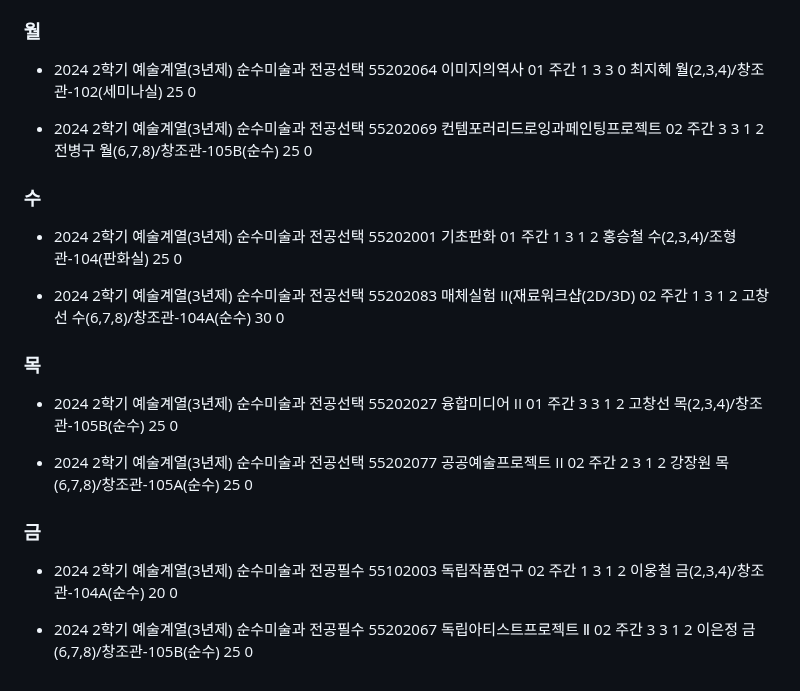
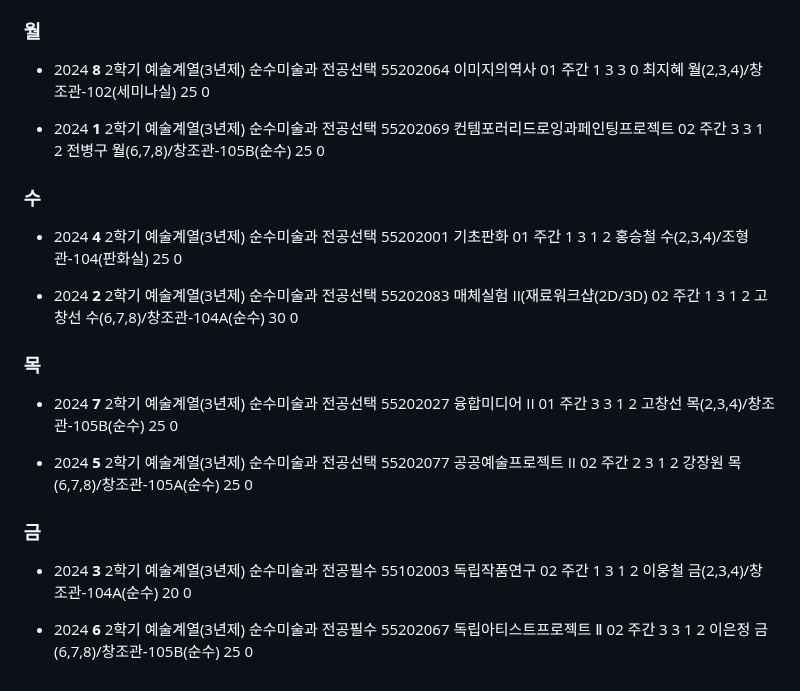
Before and after one commit to Jaeboong/Study, a Markdown page: Nakyoung.md, the part around the change. Drawn GitHub-style.

```diff
--- a/Nakyoung.md
+++ b/Nakyoung.md
@@ -58,24 +58,24 @@
 
 ### 월
 
-- 2024	2학기	예술계열(3년제)	순수미술과	전공선택	55202064	이미지의역사	01	주간	1	3	3	0	최지혜	월(2,3,4)/창조관-102(세미나실)	25	0
+- 2024	**8** 2학기	예술계열(3년제)	순수미술과	전공선택	55202064	이미지의역사	01	주간	1	3	3	0	최지혜	월(2,3,4)/창조관-102(세미나실)	25	0
 
-- 2024	2학기	예술계열(3년제)	순수미술과	전공선택	55202069	컨템포러리드로잉과페인팅프로젝트	02	주간	3	3	1	2	전병구	월(6,7,8)/창조관-105B(순수)	25	0
+- 2024	**1** 2학기	예술계열(3년제)	순수미술과	전공선택	55202069	컨템포러리드로잉과페인팅프로젝트	02	주간	3	3	1	2	전병구	월(6,7,8)/창조관-105B(순수)	25	0
 
 ### 수
 
-- 2024	2학기	예술계열(3년제)	순수미술과	전공선택	55202001	기초판화	01	주간	1	3	1	2	홍승철	수(2,3,4)/조형관-104(판화실)	25	0
+- 2024	**4** 2학기	예술계열(3년제)	순수미술과	전공선택	55202001	기초판화	01	주간	1	3	1	2	홍승철	수(2,3,4)/조형관-104(판화실)	25	0
 
-- 2024	2학기	예술계열(3년제)	순수미술과	전공선택	55202083	매체실험 II(재료워크샵(2D/3D)	02	주간	1	3	1	2	고창선	수(6,7,8)/창조관-104A(순수)	30	0
+- 2024	**2** 2학기	예술계열(3년제)	순수미술과	전공선택	55202083	매체실험 II(재료워크샵(2D/3D)	02	주간	1	3	1	2	고창선	수(6,7,8)/창조관-104A(순수)	30	0
 
 ### 목
 
-- 2024	2학기	예술계열(3년제)	순수미술과	전공선택	55202027	융합미디어 II	01	주간	3	3	1	2	고창선	목(2,3,4)/창조관-105B(순수)	25	0
+- 2024	**7** 2학기	예술계열(3년제)	순수미술과	전공선택	55202027	융합미디어 II	01	주간	3	3	1	2	고창선	목(2,3,4)/창조관-105B(순수)	25	0
 
-- 2024	2학기	예술계열(3년제)	순수미술과	전공선택	55202077	공공예술프로젝트 II	02	주간	2	3	1	2	강장원	목(6,7,8)/창조관-105A(순수)	25	0
+- 2024	**5** 2학기	예술계열(3년제)	순수미술과	전공선택	55202077	공공예술프로젝트 II	02	주간	2	3	1	2	강장원	목(6,7,8)/창조관-105A(순수)	25	0
 
 ### 금
 
-- 2024	2학기	예술계열(3년제)	순수미술과	전공필수	55102003	독립작품연구	02	주간	1	3	1	2	이웅철	금(2,3,4)/창조관-104A(순수)	20	0
+- 2024	**3** 2학기	예술계열(3년제)	순수미술과	전공필수	55102003	독립작품연구	02	주간	1	3	1	2	이웅철	금(2,3,4)/창조관-104A(순수)	20	0
 
-- 2024	2학기	예술계열(3년제)	순수미술과	전공필수	55202067	독립아티스트프로젝트 Ⅱ	02	주간	3	3	1	2	이은정	금(6,7,8)/창조관-105B(순수)	25	0
+- 2024	**6** 2학기	예술계열(3년제)	순수미술과	전공필수	55202067	독립아티스트프로젝트 Ⅱ	02	주간	3	3	1	2	이은정	금(6,7,8)/창조관-105B(순수)	25	0
```
